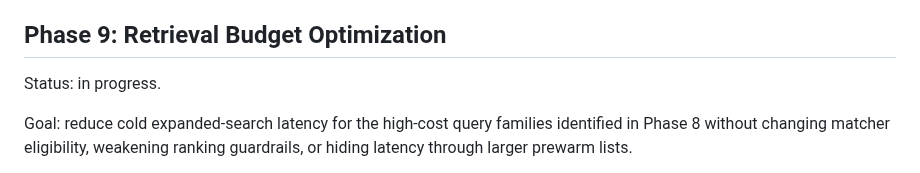
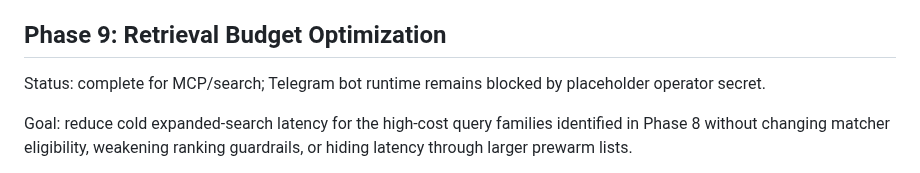
Before and after one commit to hiepknor/watchfacts, a Markdown page: docs/search-engine-upgrade-plan.md, the part around the change. Rendered like a GitHub page.

Commit message:
docs: finalize phase 9 search status

```diff
--- a/docs/search-engine-upgrade-plan.md
+++ b/docs/search-engine-upgrade-plan.md
@@ -1499,7 +1499,8 @@ Verification:
 
 ## Phase 9: Retrieval Budget Optimization
 
-Status: in progress.
+Status: complete for MCP/search; Telegram bot runtime remains blocked by
+placeholder operator secret.
 
 Goal: reduce cold expanded-search latency for the high-cost query families
 identified in Phase 8 without changing matcher eligibility, weakening ranking
```
